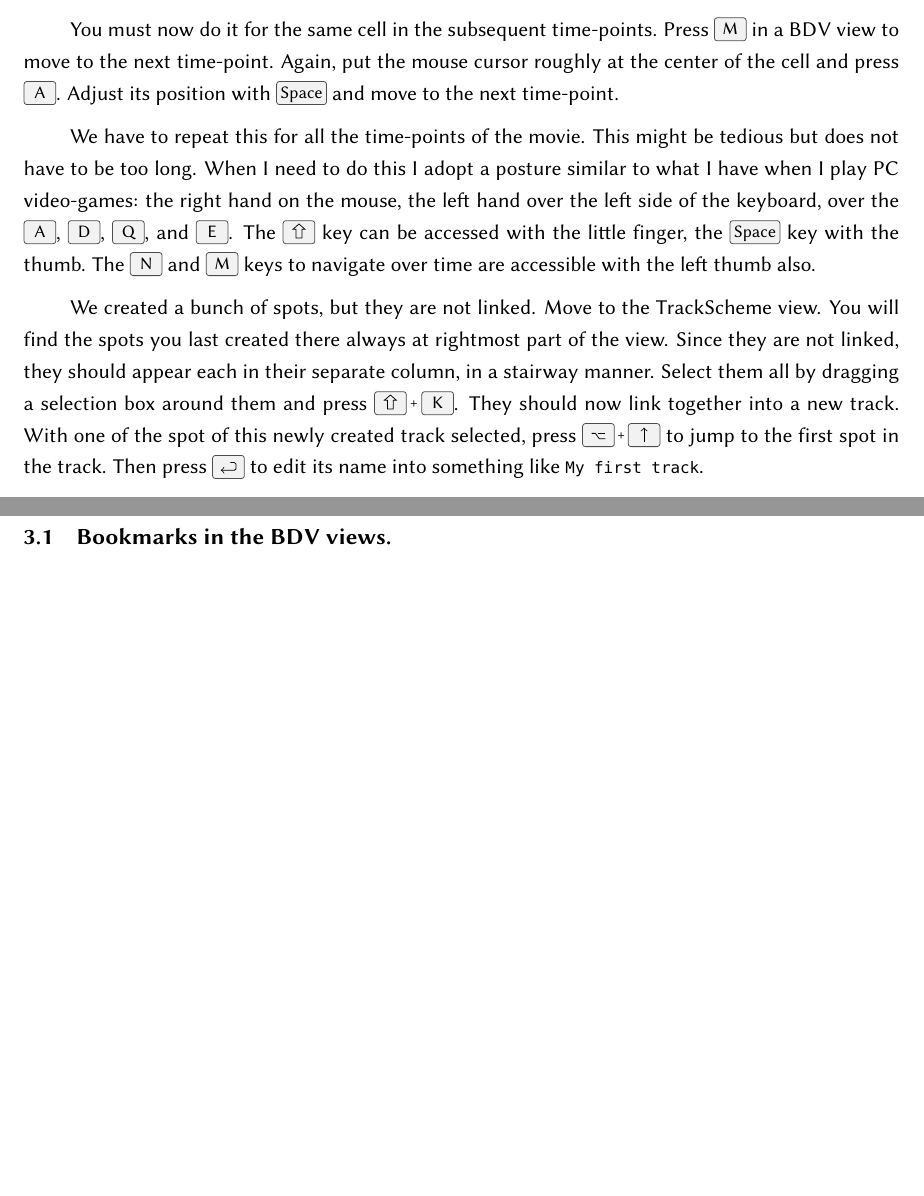
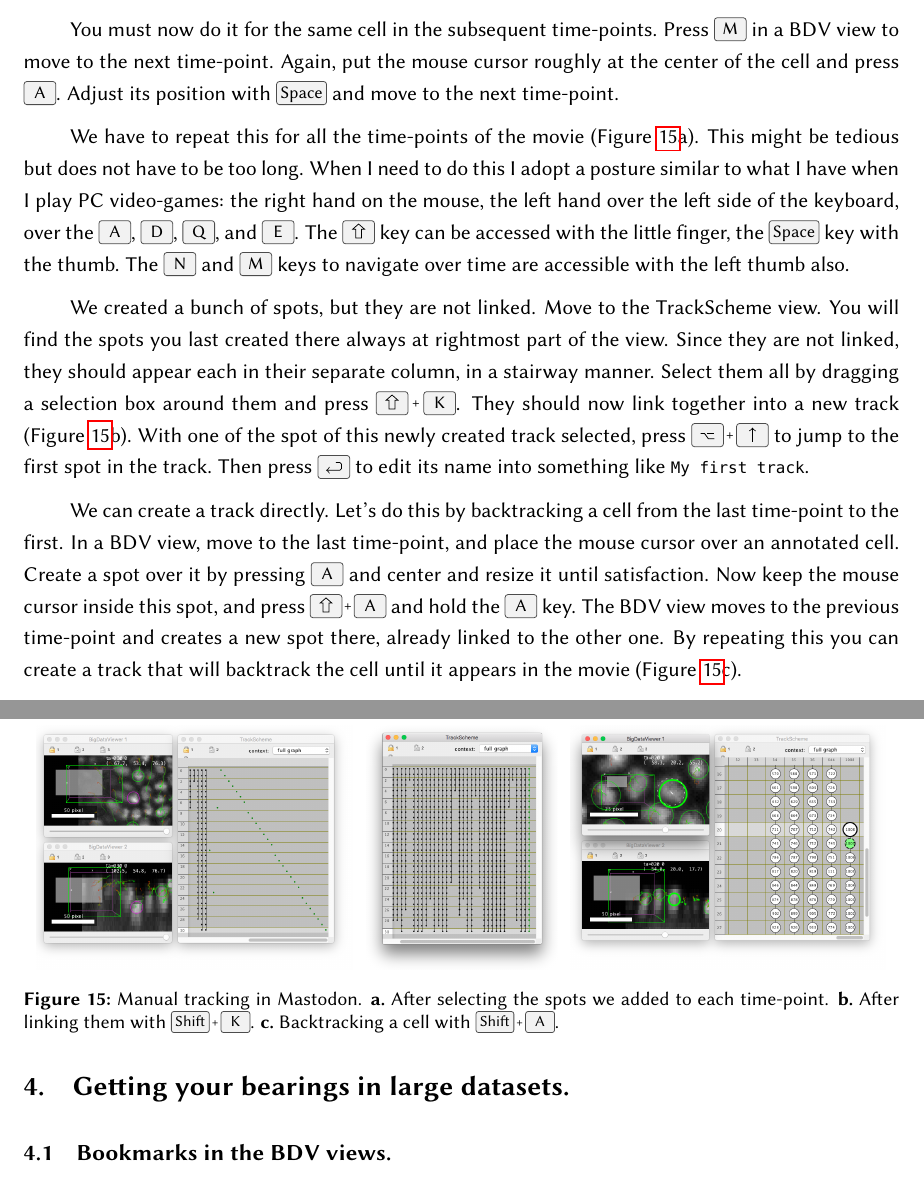
Before and after one commit to mastodon-sc/mastodon-manual, a LaTeX document (MastodonManual.tex, which reads src/Chapter3.tex): two parts of pages 16 and 17 of 21 before the commit and two parts of pages 29 and 30 of 34 after it, joined at a grey line, cut so that both start at the same text, the shorter picture padded with empty space. Compiled offline with pdfLaTeX.

Commit message:
Finish practices on manual editing. Fix some keys layout.

```diff
--- a/src/Chapter3.tex
+++ b/src/Chapter3.tex
@@ -437,7 +438,7 @@ Press \keys{M} in a BDV view to move to the next time-point.
 Again, put the mouse cursor roughly at the center of the cell and press \keys{A}.
 Adjust its position with \keys{Space} and move to the next time-point.
 
-We have to repeat this for all the time-points of the movie.
+We have to repeat this for all the time-points of the movie (Figure~\ref{fig:ManualTracking}a).
 This might be tedious but does not have to be too long.
 When I need to do this I adopt a posture similar to what I have when I play PC video-games: the right hand on the mouse, the left hand over the left side of the keyboard, over the \keys{A}, \keys{D}, \keys{Q}, and \keys{E}.
 The \keys{\shift} key can be accessed with the little finger, the \keys{Space} key with the thumb.
@@ -448,6 +449,14 @@ Move to the \TrackScheme view.
 You will find the spots you last created there always at rightmost part of the view.
 Since they are not linked, they should appear each in their separate column, in a stairway manner.
 Select them all by dragging a selection box around them and press \keys{\shift+K}.
-They should now link together into a new track.
+They should now link together into a new track (Figure~\ref{fig:ManualTracking}b).
 With one of the spot of this newly created track selected, press \keys{\Alt+\arrowkeyup} to jump to the first spot in the track.
 Then press \keys{\return} to edit its name into something like \texttt{My first track}.
+
+We can create a track directly.
+Let's do this by backtracking a cell from the last time-point to the first.
+In a BDV view, move to the last time-point, and place the mouse cursor over an annotated cell.
+Create a spot over it by pressing \keys{A} and center and resize it until satisfaction.
+Now keep the mouse cursor inside this spot, and press \keys{\shift+A} and hold the \keys{A} key.
+The BDV view moves to the previous time-point and creates a new spot there, already linked to the other one.
+By repeating this you can create a track that will backtrack the cell until it appears in the movie (Figure~\ref{fig:ManualTracking}c).
@@ -453,0 +467,10 @@ Then press \keys{\return} to edit its name into something like \texttt{My first
+    \subfloat[]{\includegraphics[height=0.18\textheight]{figures/Mastodon_ManualTracking_01.png}}
+    \hfill
+    \subfloat[]{\includegraphics[height=0.18\textheight,trim=0.5cm .5cm .5cm .5cm,clip]{figures/Mastodon_ManualTracking_02.png}}
+    \hfill
+    \subfloat[]{\includegraphics[height=0.18\textheight]{figures/Mastodon_ManualTracking_03.png}}
+    \hfill\null
+
+    \caption{Manual tracking in Mastodon. \textbf{a.}~After selecting the spots we added to each time-point. \textbf{b.}~After linking them with \keys{Shift+K}. \textbf{c.}~Backtracking a cell with \keys{Shift+A}.  }
+    \label{fig:ManualTracking}
+\end{figure}
```
Also changed, not shown: MastodonManual.tex (+1 -1 lines), src/TableBDVNavigationKeys.tex (+7 -7 lines), src/TableTrackSchemeNavigationKeys.tex (+3 -3 lines), figures/Mastodon_ManualTracking_01.png (added), figures/Mastodon_ManualTracking_02.png (added), figures/Mastodon_ManualTracking_03.png (added), src/Chapter3.tex (5 more changed lines).
